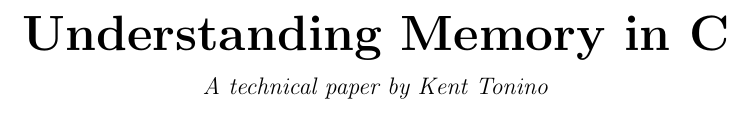
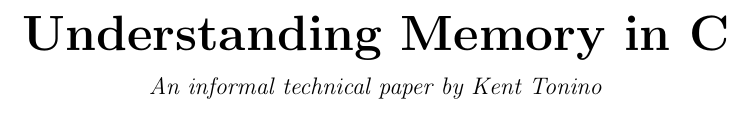
Before and after one commit to kenttonino/TechnicalPapers, a LaTeX document (latex/C-Understanding-Memory/paper.tex, which reads latex/C-Understanding-Memory/00-title.tex): part of page 1 of 3, cut so that both start at the same text. Compiled offline with pdfLaTeX.

Commit message:
chore: informal

```diff
--- a/latex/C-Understanding-Memory/00-title.tex
+++ b/latex/C-Understanding-Memory/00-title.tex
@@ -2,7 +2,7 @@
     \vspace*{\fill}
     \begin{center}
         {\Huge\textbf{Understanding Memory in C}}\\[0.8em]
-        \textit{\large{A technical paper by Kent Tonino}}
+        \textit{\large{An informal technical paper by Kent Tonino}}
     \end{center}
     \vspace*{\fill}
 \end{titlepage}
```
Also changed, not shown: latex/C-Understanding-Memory/paper.pdf, 1 other file.
